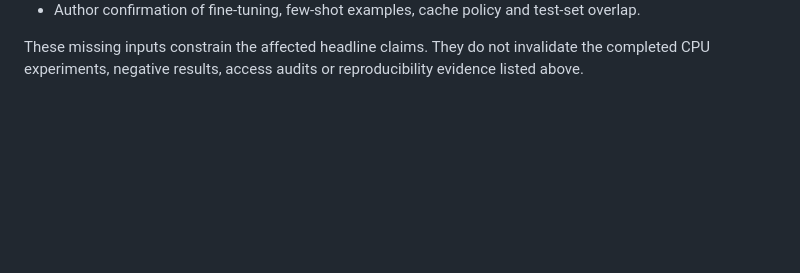
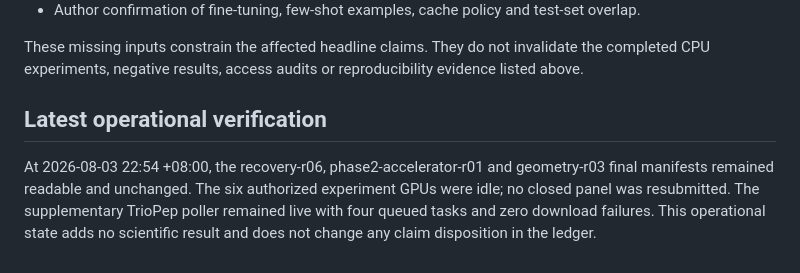
Before and after one commit to SZU-ADDG/FROGENT, a Markdown page: docs/manuscript/revision-evidence-ledger.md, the part around the change. GitHub-like rendering; blank space fills up the shorter version.

```diff
--- a/docs/manuscript/revision-evidence-ledger.md
+++ b/docs/manuscript/revision-evidence-ledger.md
@@ -62,3 +62,11 @@ fields remain `not_measured`. The minimum author-facing handoff for the inputs b
 
 These missing inputs constrain the affected headline claims. They do not invalidate the completed
 CPU experiments, negative results, access audits or reproducibility evidence listed above.
+
+## Latest operational verification
+
+At 2026-08-03 22:54 +08:00, the recovery-r06, phase2-accelerator-r01 and geometry-r03 final
+manifests remained readable and unchanged. The six authorized experiment GPUs were idle; no
+closed panel was resubmitted. The supplementary TrioPep poller remained live with four queued
+tasks and zero download failures. This operational state adds no scientific result and does not
+change any claim disposition in the ledger.
```
Also changed, not shown: FROGENT_experiment_checklist.md (+1 -0 lines), FROGENT_revision_plan.md (+1 -0 lines).
